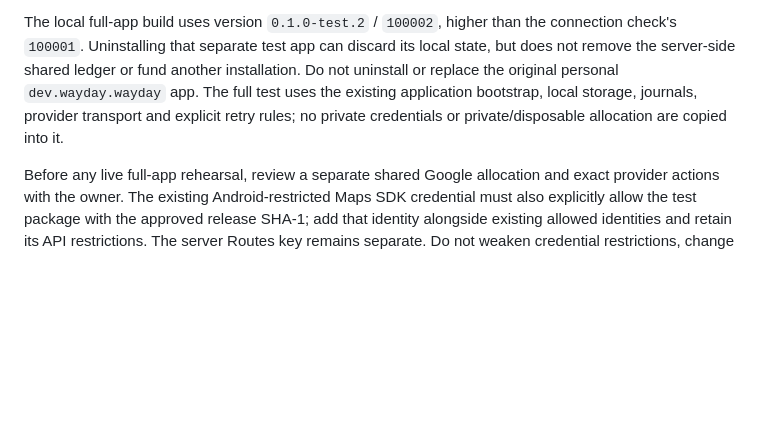
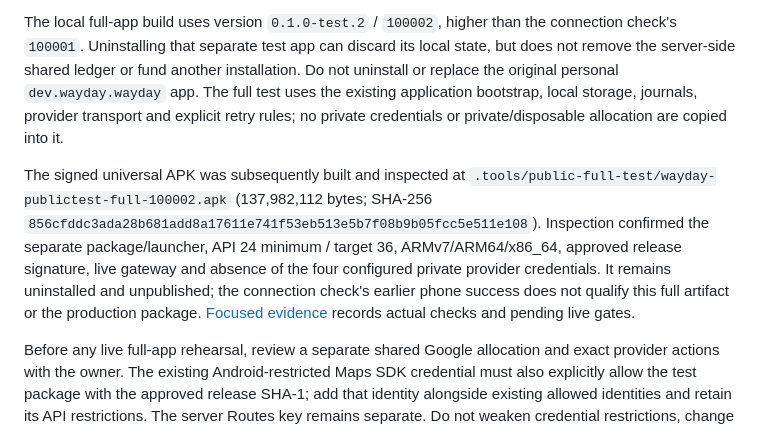
Before and after one commit to pu-roi/Wayday, a Markdown page: docs/wayday/DISTRIBUTION.md, the part around the change. Drawn GitHub-style; blank space fills up the shorter version.

Commit message:
docs: record the signed full-app test artifact

```diff
--- a/docs/wayday/DISTRIBUTION.md
+++ b/docs/wayday/DISTRIBUTION.md
@@ -185,6 +185,8 @@ After the successful connection check, the owner requested the full test app and
 
 The local full-app build uses version `0.1.0-test.2` / `100002`, higher than the connection check's `100001`. Uninstalling that separate test app can discard its local state, but does not remove the server-side shared ledger or fund another installation. Do not uninstall or replace the original personal `dev.wayday.wayday` app. The full test uses the existing application bootstrap, local storage, journals, provider transport and explicit retry rules; no private credentials or private/disposable allocation are copied into it.
 
+The signed universal APK was subsequently built and inspected at `.tools/public-full-test/wayday-publictest-full-100002.apk` (137,982,112 bytes; SHA-256 `856cfddc3ada28b681add8a17611e741f53eb513e5b7f08b9b05fcc5e511e108`). Inspection confirmed the separate package/launcher, API 24 minimum / target 36, ARMv7/ARM64/x86_64, approved release signature, live gateway and absence of the four configured private provider credentials. It remains uninstalled and unpublished; the connection check's earlier phone success does not qualify this full artifact or the production package. [Focused evidence](evidence/public-distribution-2026-11-01.md#full-application-test-preparation--2026-11-02) records actual checks and pending live gates.
+
 Before any live full-app rehearsal, review a separate shared Google allocation and exact provider actions with the owner. The existing Android-restricted Maps SDK credential must also explicitly allow the test package with the approved release SHA-1; add that identity alongside existing allowed identities and retain its API restrictions. The server Routes key remains separate. Do not weaken credential restrictions, change billing or fund the ledger to make a test pass.
 
 ### Provider cost review for the first full-app rehearsal
```
Also changed, not shown: docs/wayday/PROGRESS.md (+1 -1 lines), 1 other file.
